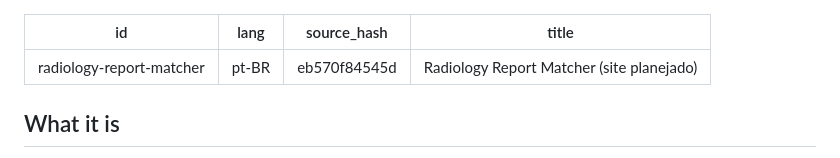
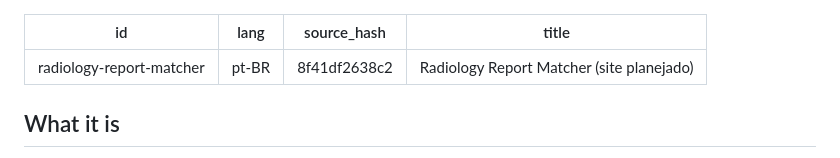
Before and after one commit to yujideluca/wiki, a Markdown page: content/radiology-report-matcher.pt-BR.md, the part around one of its changes. Drawn GitHub-style.

```diff
--- a/content/radiology-report-matcher.pt-BR.md
+++ b/content/radiology-report-matcher.pt-BR.md
@@ -1,7 +1,7 @@
 ---
 id: radiology-report-matcher
 lang: pt-BR
-source_hash: eb570f84545d
+source_hash: 8f41df2638c2
 title: Radiology Report Matcher (site planejado)
 ---
 
```
Also changed, not shown: other parts of content/radiology-report-matcher.pt-BR.md (+1 -1 lines), content/radiology-report-matcher.de.md (+2 -2 lines), content/radiology-report-matcher.md (+2 -2 lines).
